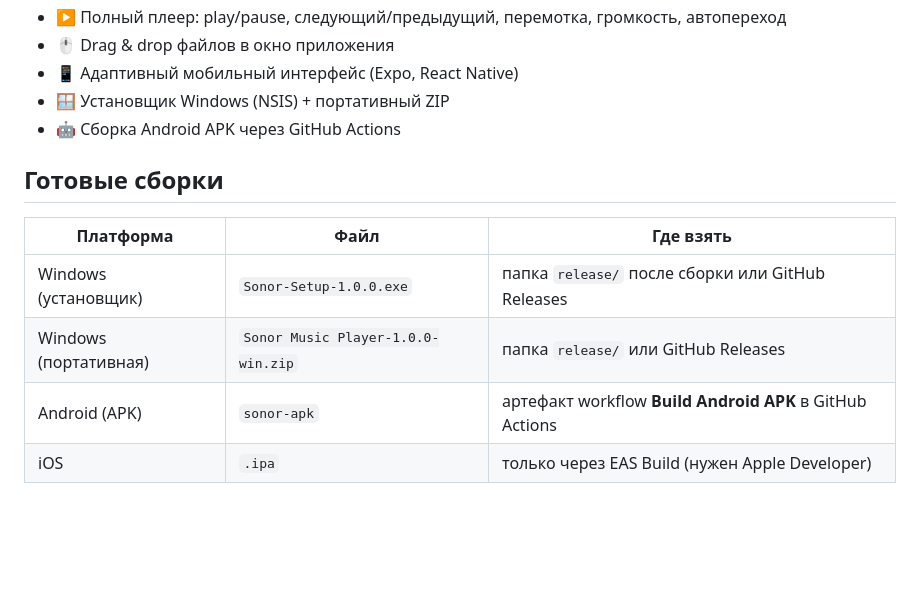
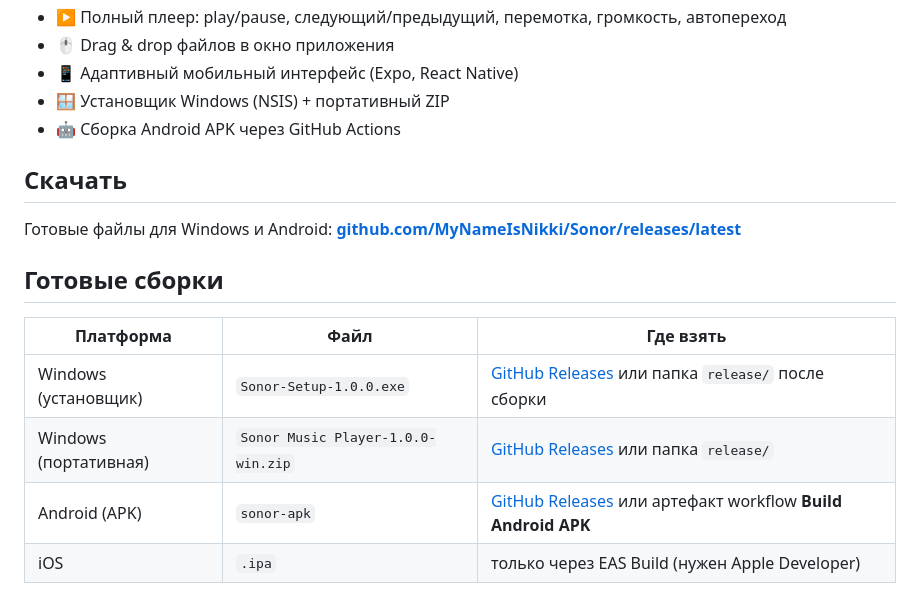
Before and after one commit to MyNameIsNikki/Sonor, a Markdown page: README.md, the part around the change. Drawn GitHub-style; blank space fills up the shorter version.

Commit message:
Add download links to README

```diff
--- a/README.md
+++ b/README.md
@@ -16,13 +16,17 @@
 - 🪟 Установщик Windows (NSIS) + портативный ZIP
 - 🤖 Сборка Android APK через GitHub Actions
 
+## Скачать
+
+Готовые файлы для Windows и Android: **[github.com/MyNameIsNikki/Sonor/releases/latest](https://github.com/MyNameIsNikki/Sonor/releases/latest)**
+
 ## Готовые сборки
 
 | Платформа | Файл | Где взять |
 |---|---|---|
-| Windows (установщик) | `Sonor-Setup-1.0.0.exe` | папка `release/` после сборки или GitHub Releases |
-| Windows (портативная) | `Sonor Music Player-1.0.0-win.zip` | папка `release/` или GitHub Releases |
-| Android (APK) | `sonor-apk` | артефакт workflow **Build Android APK** в GitHub Actions |
+| Windows (установщик) | `Sonor-Setup-1.0.0.exe` | [GitHub Releases](https://github.com/MyNameIsNikki/Sonor/releases/latest) или папка `release/` после сборки |
+| Windows (портативная) | `Sonor Music Player-1.0.0-win.zip` | [GitHub Releases](https://github.com/MyNameIsNikki/Sonor/releases/latest) или папка `release/` |
+| Android (APK) | `sonor-apk` | [GitHub Releases](https://github.com/MyNameIsNikki/Sonor/releases/latest) или артефакт workflow **Build Android APK** |
 | iOS | `.ipa` | только через EAS Build (нужен Apple Developer) |
 
 > Для телефонов собирается **APK** (Android) — формат установочного файла для мобильных. `.exe` — это формат Windows, на телефоне он не запускается.
```
